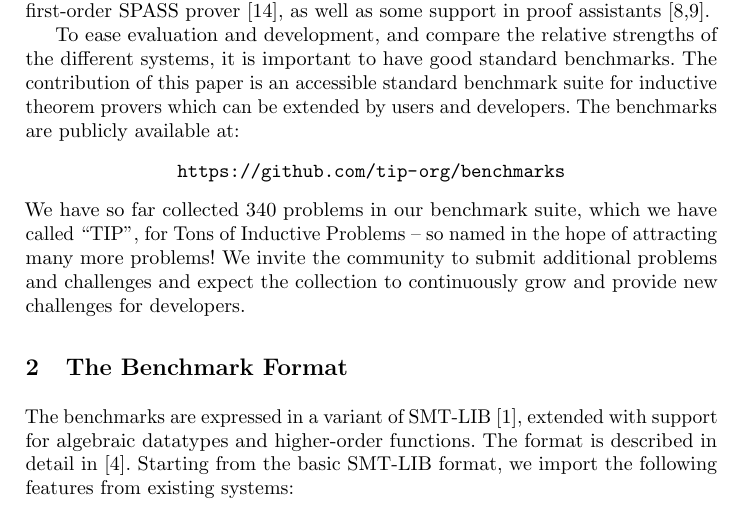
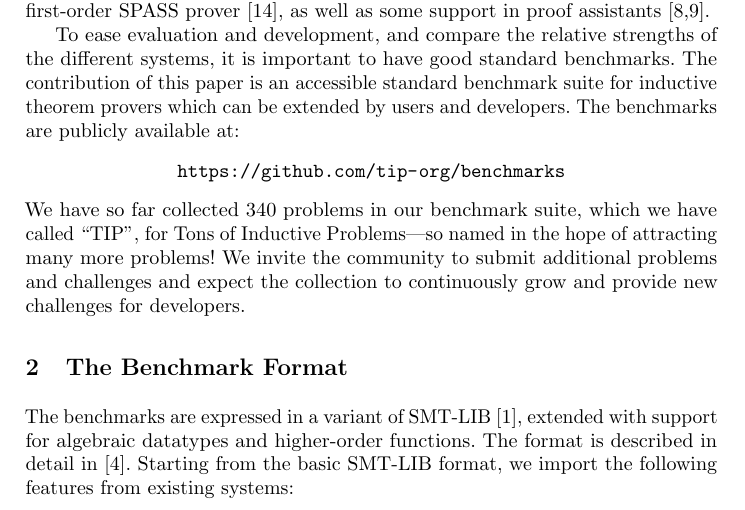
Before and after one commit to tip-org/cicm-paper, a LaTeX thesis (cicm-paper.tex): part of page 1 of 5, cut so that both start at the same text. Compiled offline with pdfLaTeX.

Commit message:
em dash!

```diff
--- a/cicm-paper.tex
+++ b/cicm-paper.tex
@@ -84,11 +84,11 @@ benchmarks are publicly available at:
 \url{https://github.com/tip-org/benchmarks}
 \end{center}
 We have so far collected 340 problems in our benchmark suite,
-which we have called ``TIP'', for Tons of Inductive Problems --
-so named in the hope of attracting many more problems! We invite
-the community to submit additional problems and challenges and
-expect the collection to continuously grow and provide new
-challenges for developers.
+which we have called ``TIP'', for Tons of Inductive Problems---so
+named in the hope of attracting many more problems! We invite the
+community to submit additional problems and challenges and expect the
+collection to continuously grow and provide new challenges for
+developers.
 
 %% We do not yet discuss any special-purpose language features for expressing inductive problems in general. The benchmarks are therefore currently expressed in a subset of the WhyML specification language from the Why3 program verification system \cite{boogie11why3,Why3}. We have chosen this format as the Why3 system already provides translation tools from WhyML to various other common formats, such as SMT-LIB and versions of TPTP.
 %% In addition, the WhyML language is also easy for humans to read. The Why3 system relies on external provers to discharge proof obligations and is already connected to a wide variety of automated and interactive provers, including  Alt-Ergo, CVC3, Z3, E, SPASS, Vampire, Coq and PVS. We hope that the new benchmark suite will encourage the connection of automated inductive theorem provers to Why3.
```
